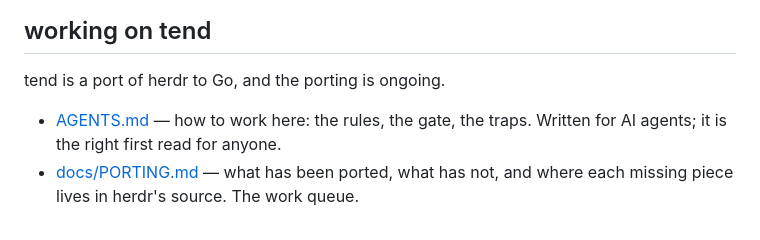
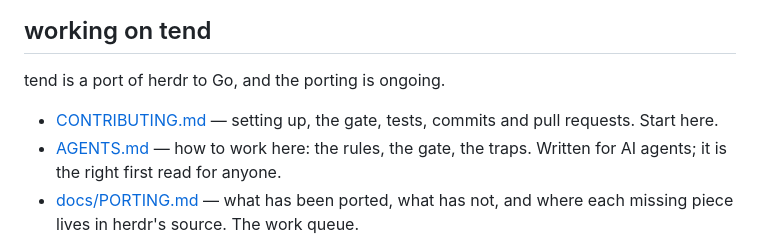
Before and after one commit to sousaakira/tend, a Markdown page: README.md, the part around the change. GitHub-like rendering.

```diff
--- a/README.md
+++ b/README.md
@@ -276,6 +276,8 @@ See [docs/ARCHITECTURE.md](docs/ARCHITECTURE.md).
 
 tend is a port of herdr to Go, and the porting is ongoing.
 
+- [CONTRIBUTING.md](CONTRIBUTING.md) — setting up, the gate, tests, commits
+  and pull requests. Start here.
 - [AGENTS.md](AGENTS.md) — how to work here: the rules, the gate, the traps.
   Written for AI agents; it is the right first read for anyone.
 - [docs/PORTING.md](docs/PORTING.md) — what has been ported, what has not, and
```
Also changed, not shown: CONTRIBUTING.md (added, +165 -0 lines).
